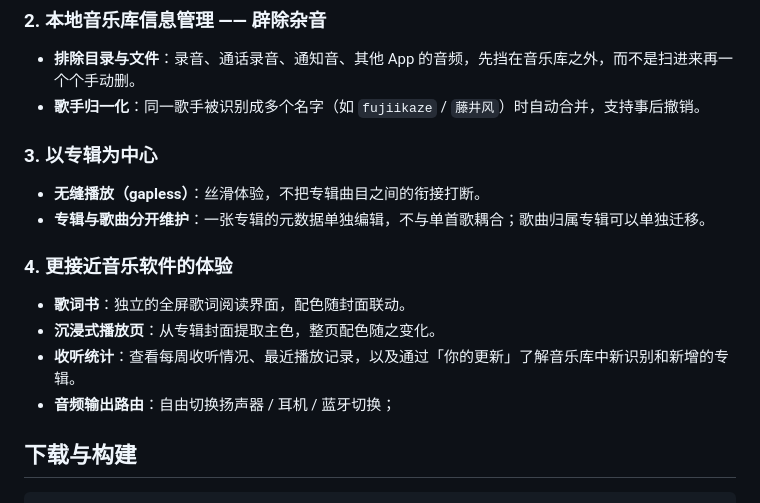
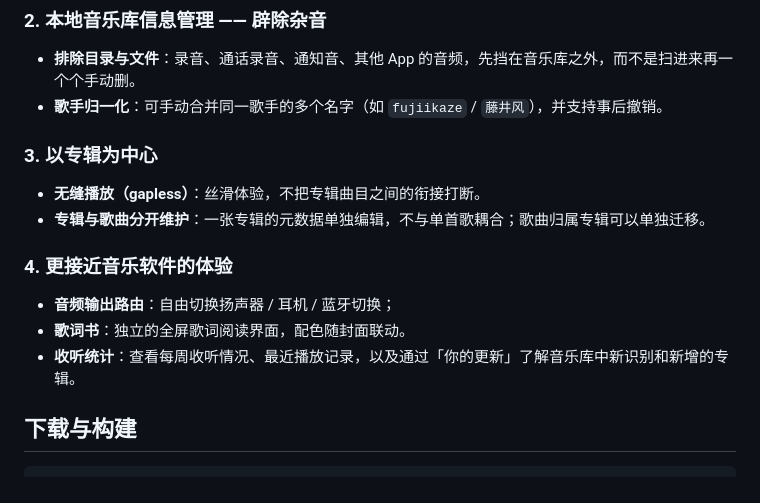
Before and after one commit to richenxiao/pickupmusic, a Markdown page: README.md, the part around the change. Rendered like a GitHub page.

Commit message:
Clarify singer normalization in README
Updated the README to clarify singer normalization feature.

```diff
--- a/README.md
+++ b/README.md
@@ -20,7 +20,7 @@
 ### 2. 本地音乐库信息管理 —— 辟除杂音
 
 - **排除目录与文件**：录音、通话录音、通知音、其他 App 的音频，先挡在音乐库之外，而不是扫进来再一个个手动删。
-- **歌手归一化**：同一歌手被识别成多个名字（如 `fujiikaze` / `藤井风`）时自动合并，支持事后撤销。
+- **歌手归一化**：可手动合并同一歌手的多个名字（如 `fujiikaze` / `藤井风`），并支持事后撤销。
 
 ### 3. 以专辑为中心
 
@@ -29,10 +29,9 @@
 
 ### 4. 更接近音乐软件的体验
 
+- **音频输出路由**：自由切换扬声器 / 耳机 / 蓝牙切换；
 - **歌词书**：独立的全屏歌词阅读界面，配色随封面联动。
-- **沉浸式播放页**：从专辑封面提取主色，整页配色随之变化。
 - **收听统计**：查看每周收听情况、最近播放记录，以及通过「你的更新」了解音乐库中新识别和新增的专辑。
-- **音频输出路由**：自由切换扬声器 / 耳机 / 蓝牙切换；
 
 ## 下载与构建
 
```
